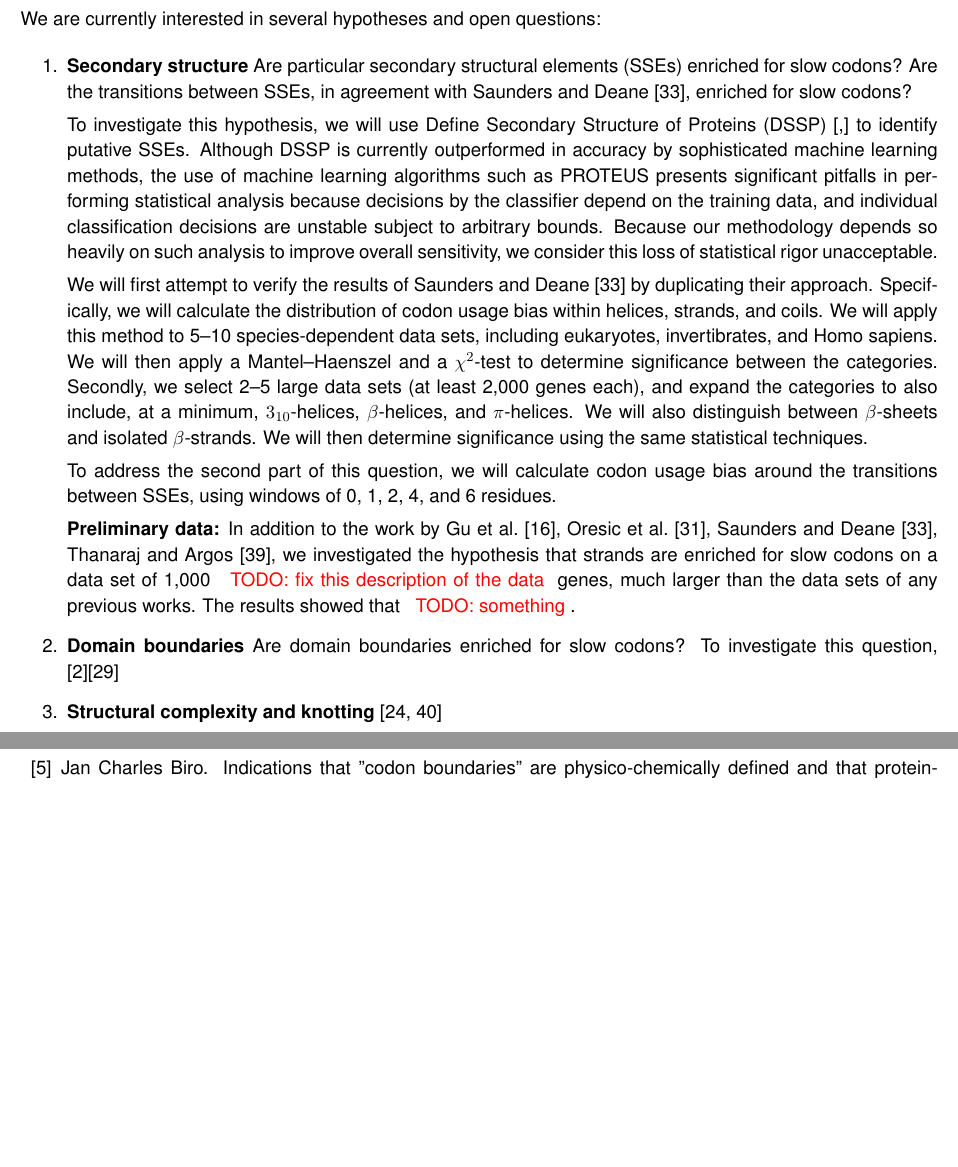
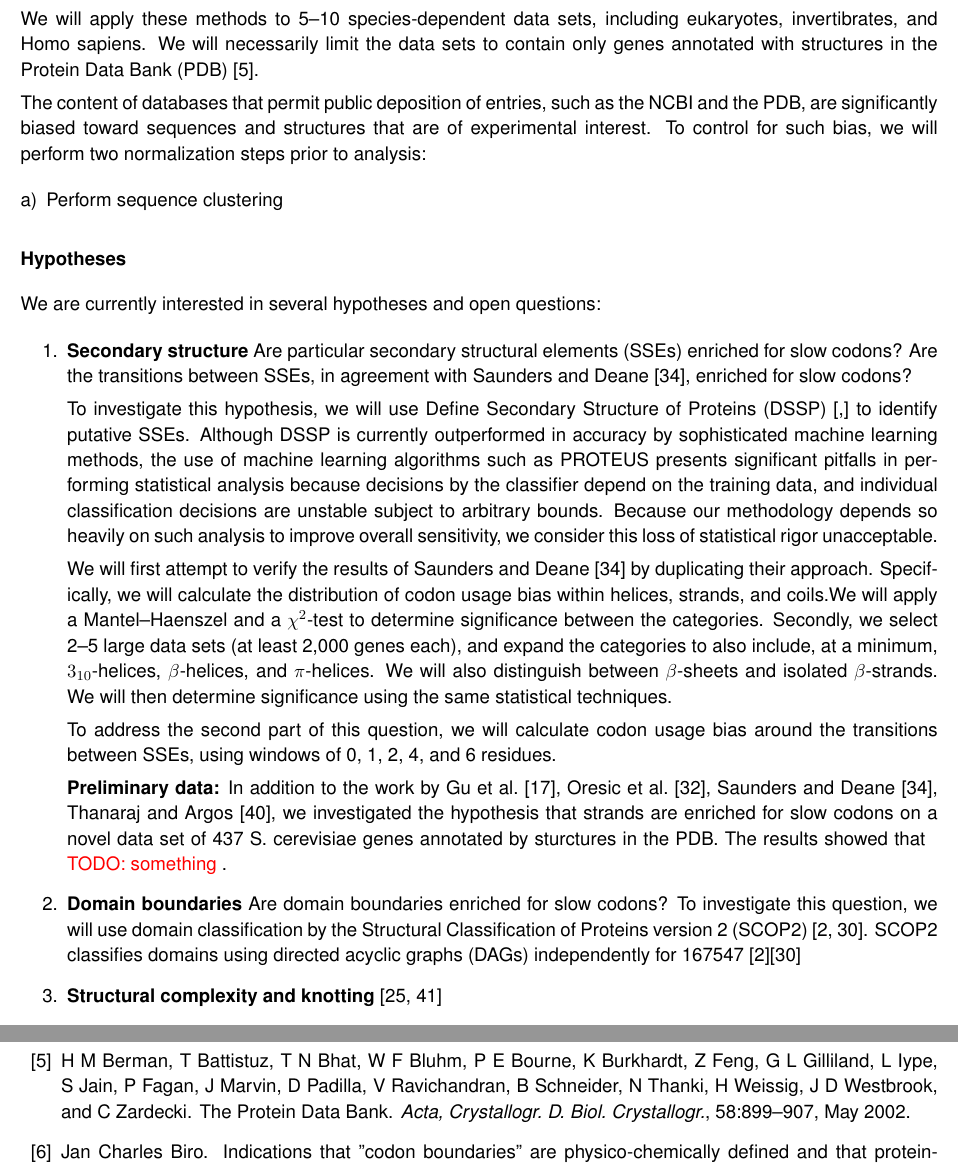
Before and after one commit to dmyersturnbull/codons, a LaTeX document (doc/main.tex): two parts of pages 5 and 7 of 10, joined at a grey line, cut so that both start at the same text, the shorter picture padded with empty space. Compiled offline with pdfLaTeX.

Commit message:
Okay, I'll try to merge.

```diff
--- a/doc/main.tex
+++ b/doc/main.tex
@@ -198,6 +198,14 @@ In addition, the previous studies were partly unsuccessful in establishing even
 
 To map between protein structures and genetic sequences, we will use RefSeq [] and PDBSWS by \cite{Martin2005}.
 
+We will apply these methods to 5--10 species-dependent data sets, including eukaryotes, invertibrates, and Homo sapiens. We will necessarily limit the data sets to contain only genes annotated with structures in the Protein Data Bank (PDB) \citep{pdb}.
+
+The content of databases that permit public deposition of entries, such as the NCBI and the PDB, are significantly biased toward sequences and structures that are of experimental interest. To control for such bias, we will perform two normalization steps prior to analysis:
+\begin{enumerate}[a)]
+\item Perform sequence clustering
+\end{enumerate}
+
+
 \subsubsection{Hypotheses}
 We are currently interested in several hypotheses and open questions:
 \begin{enumerate}
@@ -206,15 +214,15 @@ Are particular secondary structural elements (SSEs) enriched for slow codons? Ar
 
 To investigate this hypothesis, we will use Define Secondary Structure of Proteins (DSSP) [,] to identify putative SSEs. Although DSSP is currently outperformed in accuracy by sophisticated machine learning methods, the use of machine learning algorithms such as PROTEUS presents significant pitfalls in performing statistical analysis because decisions by the classifier depend on the training data, and individual classification decisions are unstable subject to arbitrary bounds. Because our methodology depends so heavily on such analysis to improve overall sensitivity, we consider this loss of statistical rigor unacceptable.
 
-We will first attempt to verify the results of \citet{Saunders2010} by duplicating their approach. Specifically, we will calculate the distribution of codon usage bias within helices, strands, and coils. We will apply this method to 5--10 species-dependent data sets, including eukaryotes, invertibrates, and Homo sapiens. We will then apply a Mantel--Haenszel and a $\chi^2$-test to determine significance between the categories. Secondly, we select 2--5 large data sets (at least 2,000 genes each), and expand the categories to also include, at a minimum, $3_{10}$-helices, $\beta$-helices, and $\pi$-helices. We will also distinguish between $\beta$-sheets and isolated $\beta$-strands. We will then determine significance using the same statistical techniques.
+We will first attempt to verify the results of \citet{Saunders2010} by duplicating their approach. Specifically, we will calculate the distribution of codon usage bias within helices, strands, and coils.We will apply a Mantel--Haenszel and a $\chi^2$-test to determine significance between the categories. Secondly, we select 2--5 large data sets (at least 2,000 genes each), and expand the categories to also include, at a minimum, $3_{10}$-helices, $\beta$-helices, and $\pi$-helices. We will also distinguish between $\beta$-sheets and isolated $\beta$-strands. We will then determine significance using the same statistical techniques.
 
 To address the second part of this question, we will calculate codon usage bias around the transitions between SSEs, using windows of 0, 1, 2, 4, and 6 residues.
 
-\textbf{Preliminary data:} In addition to the work by \citet{Saunders2010,Oresic2003,Gu2003,Thanaraj1996a}, we  investigated the hypothesis that strands are enriched for slow codons on a data set of 1,000 \todo{fix this description of the data} genes, much larger than the data sets of any previous works. The results showed that \todo{something}.
+\textbf{Preliminary data:} In addition to the work by \citet{Saunders2010,Oresic2003,Gu2003,Thanaraj1996a}, we  investigated the hypothesis that strands are enriched for slow codons on a novel data set of 437 S. cerevisiae genes annotated by sturctures in the PDB. The results showed that \todo{something}.
 
 \item \textbf{Domain boundaries}
 Are domain boundaries enriched for slow codons?
-To investigate this question,
+To investigate this question, we will use domain classification by the Structural Classification of Proteins version 2 (SCOP2) \cite{Andreeva2013,scop}. SCOP2 classifies domains using directed acyclic graphs (DAGs) independently for  167547
 \cite{Andreeva2013}\cite{scop}
 
 \item \textbf{Structural complexity and knotting}
```
Also changed, not shown: doc/main.pdf.
